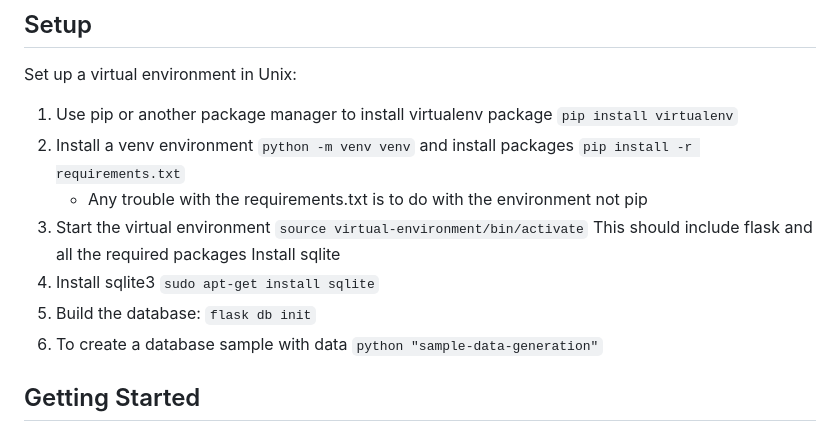
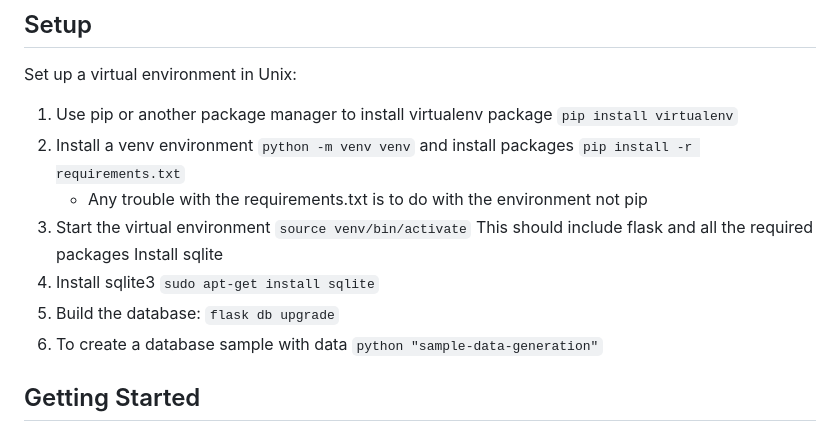
Before and after one commit to HarryRMorrison/CareerKickstart, a Markdown page: README.md, the part around the change. Drawn GitHub-style.

```diff
--- a/README.md
+++ b/README.md
@@ -15,10 +15,10 @@ Set up a virtual environment in Unix:
 1. Use pip or another package manager to install virtualenv package <code>pip install virtualenv</code>
 3. Install a venv environment <code>python -m venv venv</code> and install packages <code>pip install -r requirements.txt</code>
     - Any trouble with the requirements.txt is to do with the environment not pip
-2. Start the virtual environment <code>source virtual-environment/bin/activate</code> This should include flask and all the required packages
+2. Start the virtual environment <code>source venv/bin/activate</code> This should include flask and all the required packages
 Install sqlite
 4. Install sqlite3 <code>sudo apt-get install sqlite</code>
-5. Build the database: <code>flask db init</code>
+5. Build the database: <code>flask db upgrade</code>
 6. To create a database sample with data <code>python "sample-data-generation"</code>
 
 ## Getting Started
```
